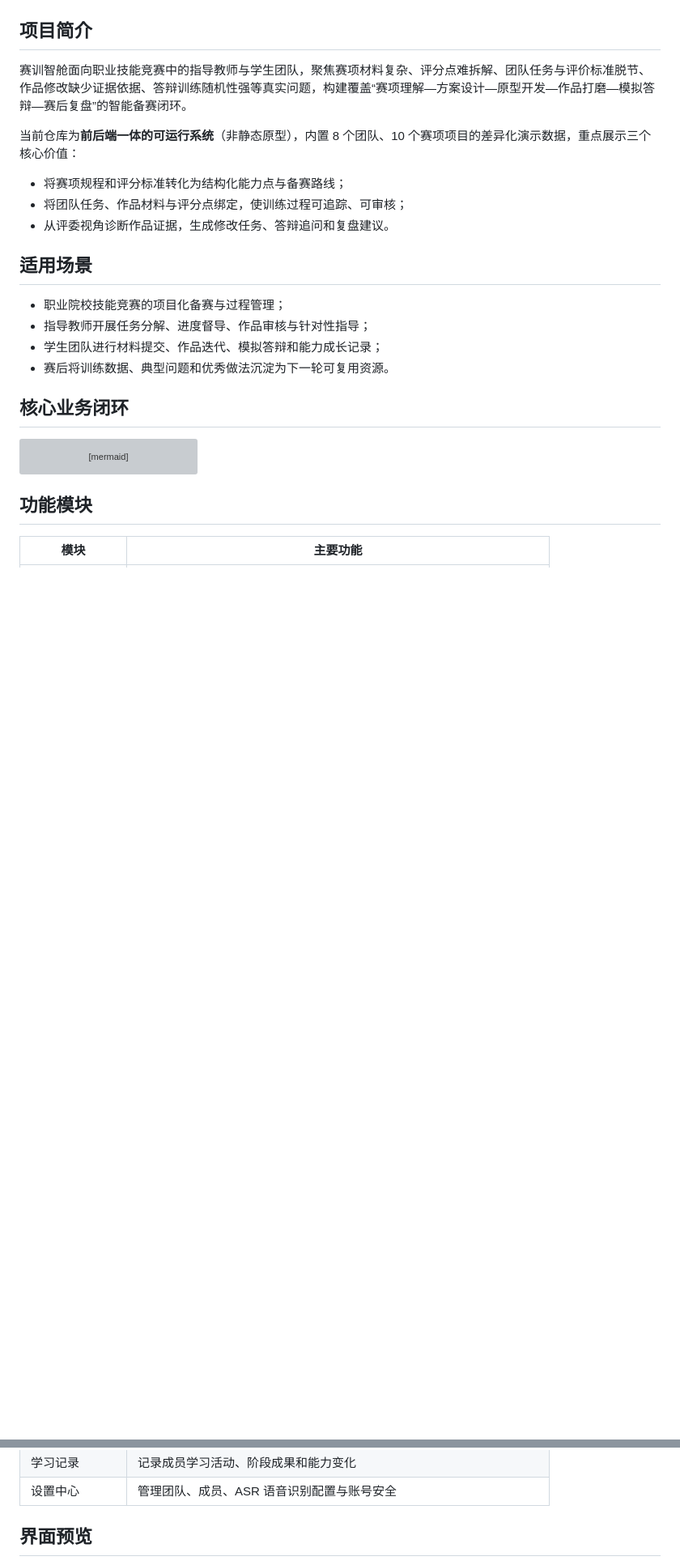
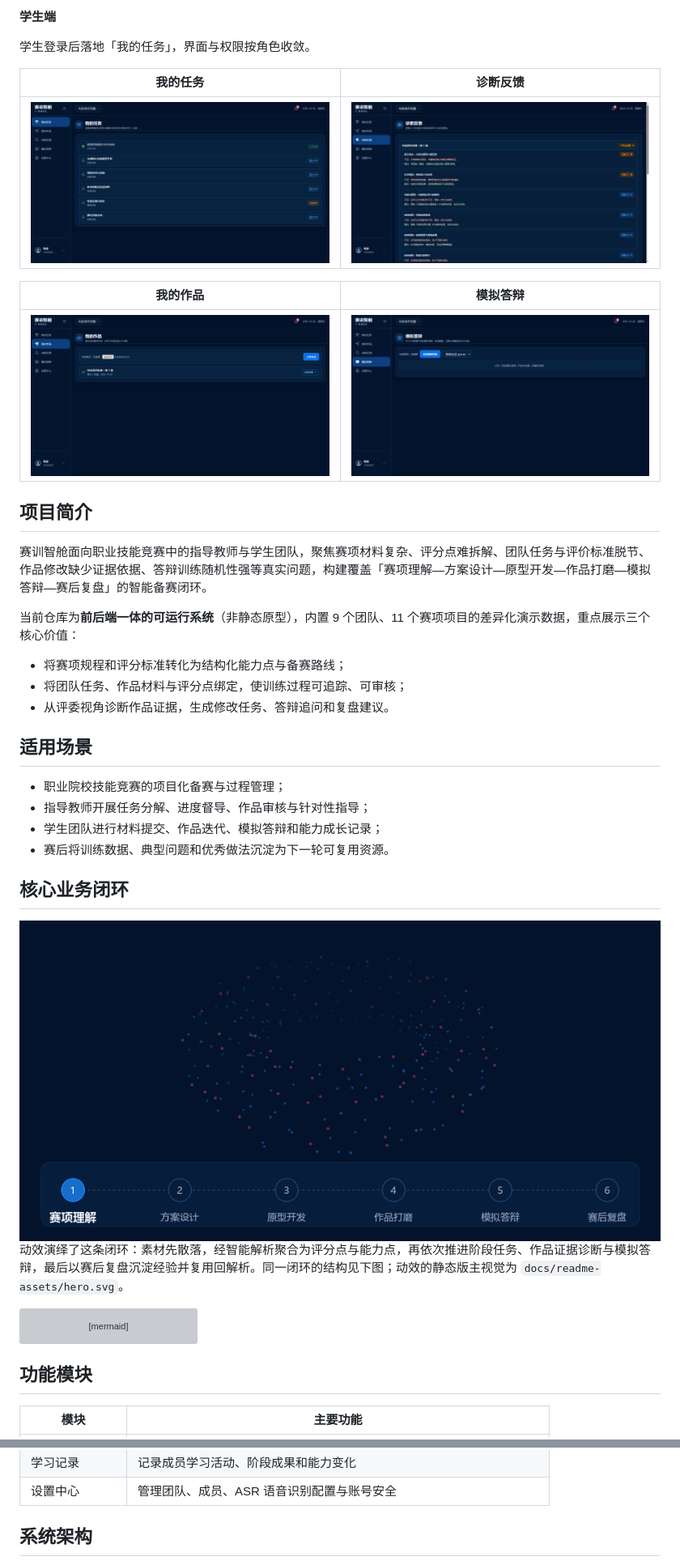
Before and after one commit to liuduanchn/saixun-web-prototype, a Markdown page: README.md, 2 parts joined by grey strips. Shown at 81% size. Drawn GitHub-style; pictures changed too: docs/readme-assets/loop-assembly.gif (added); folded sections open; blank space fills up the shorter version; grey boxes are pictures that could not be loaded.

````diff
--- a/README.md
+++ b/README.md
@@ -14,9 +48,22 @@
+**学生端**
+
+学生登录后落地「我的任务」，界面与权限按角色收敛。
+
+| 我的任务 | 诊断反馈 |
+| --- | --- |
+| ![学生端我的任务](docs/readme-assets/student-tasks.png) | ![学生端诊断反馈](docs/readme-assets/student-diagnosis.png) |
+
+| 我的作品 | 模拟答辩 |
+| --- | --- |
+| ![学生端我的作品](docs/readme-assets/student-works.png) | ![学生端模拟答辩](docs/readme-assets/student-defense.png) |
+
+</details>
 
 ## 项目简介
 
-赛训智舱面向职业技能竞赛中的指导教师与学生团队，聚焦赛项材料复杂、评分点难拆解、团队任务与评价标准脱节、作品修改缺少证据依据、答辩训练随机性强等真实问题，构建覆盖“赛项理解—方案设计—原型开发—作品打磨—模拟答辩—赛后复盘”的智能备赛闭环。
+赛训智舱面向职业技能竞赛中的指导教师与学生团队，聚焦赛项材料复杂、评分点难拆解、团队任务与评价标准脱节、作品修改缺少证据依据、答辩训练随机性强等真实问题，构建覆盖「赛项理解—方案设计—原型开发—作品打磨—模拟答辩—赛后复盘」的智能备赛闭环。
 
-当前仓库为**前后端一体的可运行系统**（非静态原型），内置 8 个团队、10 个赛项项目的差异化演示数据，重点展示三个核心价值：
+当前仓库为**前后端一体的可运行系统**（非静态原型），内置 9 个团队、11 个赛项项目的差异化演示数据，重点展示三个核心价值：
 
 - 将赛项规程和评分标准转化为结构化能力点与备赛路线；
 - 将团队任务、作品材料与评分点绑定，使训练过程可追踪、可审核；
@@ -30,6 +77,10 @@
 - 赛后将训练数据、典型问题和优秀做法沉淀为下一轮可复用资源。
 
 ## 核心业务闭环
+
+<img src="docs/readme-assets/loop-assembly.gif" width="100%" alt="六阶段备赛闭环动效：散乱的数据点装配为「闭环驱动」品牌标识，六个阶段沿轨道依次点亮">
+
+动效演绎了这条闭环：素材先散落，经智能解析聚合为评分点与能力点，再依次推进阶段任务、作品证据诊断与模拟答辩，最后以赛后复盘沉淀经验并复用回解析。同一闭环的结构见下图；动效的静态版主视觉为 `docs/readme-assets/hero.svg`。
 
 ```mermaid
 flowchart LR
@@ -57,5 +108,5 @@ flowchart LR
 | 学习记录 | 记录成员学习活动、阶段成果和能力变化 |
 | 设置中心 | 管理团队、成员、ASR 语音识别配置与账号安全 |
 
-## 界面预览
+## 系统架构
 
````
Also changed, not shown: other parts of README.md (+49 -59 lines), 2 other files.
